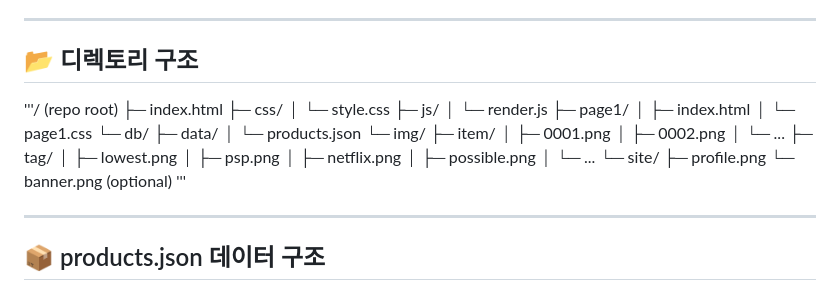
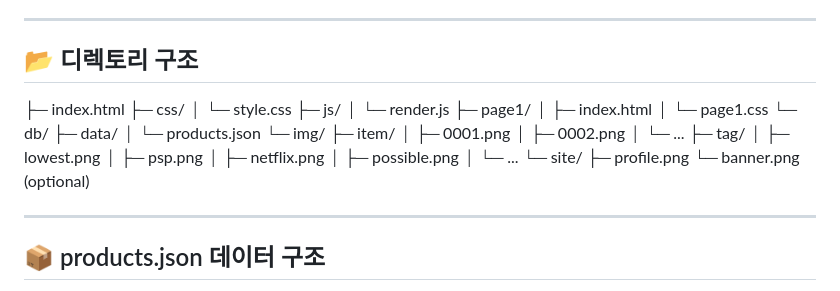
Before and after one commit to HabbyBoo/habbyboo.github.io, a Markdown page: STRUCTURE.md, the part around the change. Drawn GitHub-style.

```diff
--- a/STRUCTURE.md
+++ b/STRUCTURE.md
@@ -14,7 +14,7 @@ Purpose: 상품 링크를 효율적으로 관리하는 단일 페이지 기반
 ------------------------------------------------------------
 📂 디렉토리 구조
 ------------------------------------------------------------
-'''/ (repo root)
+
 ├─ index.html
 ├─ css/
 │ └─ style.css
@@ -40,7 +40,6 @@ Purpose: 상품 링크를 효율적으로 관리하는 단일 페이지 기반
 └─ site/
 ├─ profile.png
 └─ banner.png (optional)
-'''
 
 ------------------------------------------------------------
 📦 products.json 데이터 구조
```
